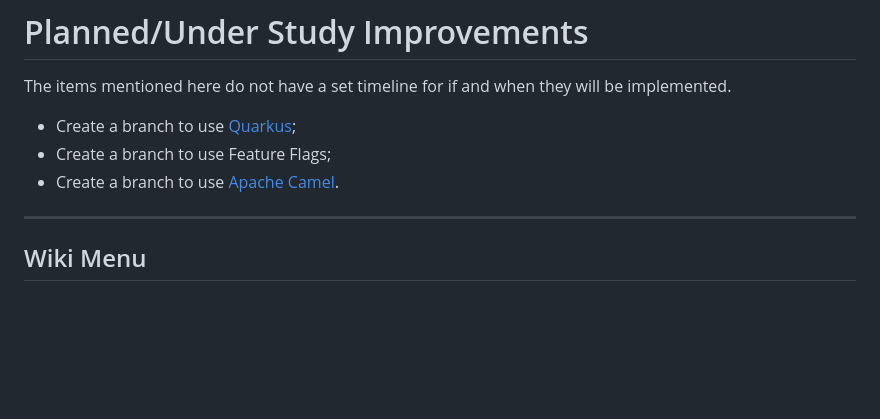
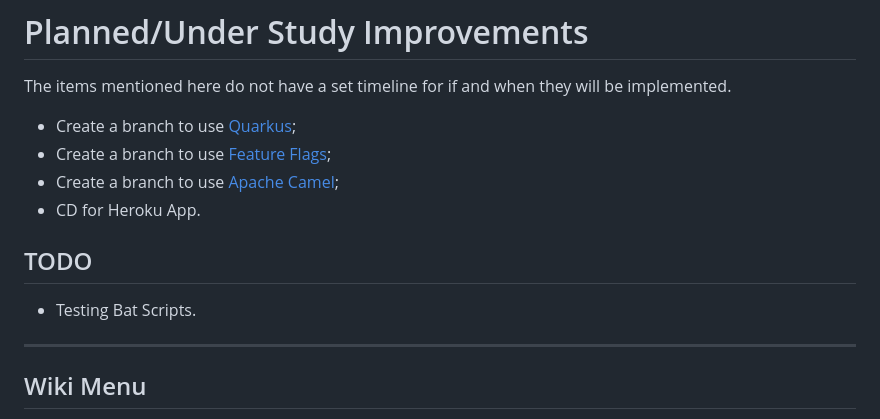
Before and after one commit to 33mestre/java_base, a Markdown page: FUTURE.md, the part around the change. GitHub-like rendering; blank space fills up the shorter version.

Commit message:
future md

```diff
--- a/FUTURE.md
+++ b/FUTURE.md
@@ -3,8 +3,13 @@
 The items mentioned here do not have a set timeline for if and when they will be implemented.
 
 - Create a branch to use [Quarkus](https://quarkus.io/);
-- Create a branch to use Feature Flags;
-- Create a branch to use [Apache Camel](https://camel.apache.org/).
+- Create a branch to use [Feature Flags](https://pt.wikipedia.org/wiki/Feature_toggle);
+- Create a branch to use [Apache Camel](https://camel.apache.org/);
+- CD for Heroku App.
+
+## TODO
+
+- Testing Bat Scripts.
 
 ---
 
```
